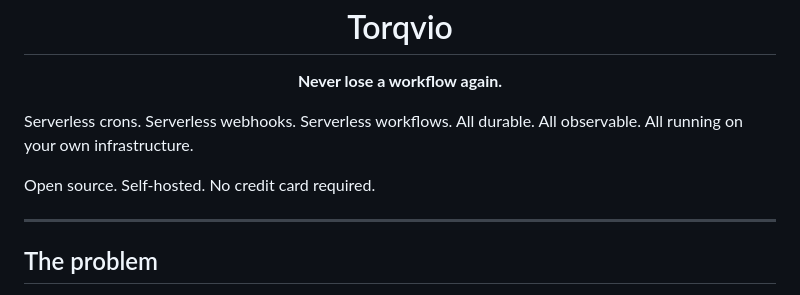
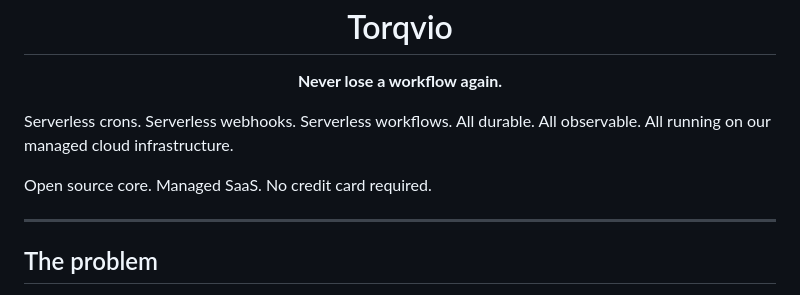
Before and after one commit to torqvio/torqvio, a Markdown page: README.md, the part around one of its changes. Drawn GitHub-style.

```diff
--- a/README.md
+++ b/README.md
@@ -6,9 +6,9 @@
 
 <p align="center"><strong>Never lose a workflow again.</strong></p>
 
-Serverless crons. Serverless webhooks. Serverless workflows. All durable. All observable. All running on your own infrastructure.
+Serverless crons. Serverless webhooks. Serverless workflows. All durable. All observable. All running on our managed cloud infrastructure.
 
-Open source. Self-hosted. No credit card required.
+Open source core. Managed SaaS. No credit card required.
 
 ---
 
```
Also changed, not shown: other parts of README.md (+28 -26 lines).
